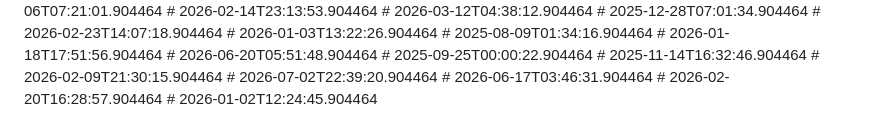
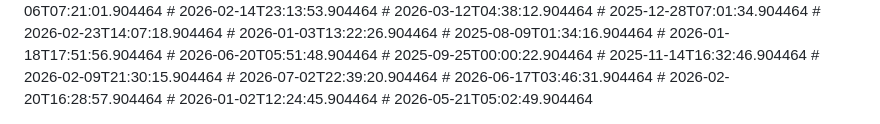
Before and after one commit to nytheon/Ai-Chatbot, a Markdown page: README.md, the part around the change. Rendered like a GitHub page.

Commit message:
misc: patch

```diff
--- a/README.md
+++ b/README.md
@@ -251,3 +251,4 @@ Licensed under the [MIT License](LICENSE).
 # 2026-06-17T03:46:31.904464
 # 2026-02-20T16:28:57.904464
 # 2026-01-02T12:24:45.904464
+# 2026-05-21T05:02:49.904464
```
